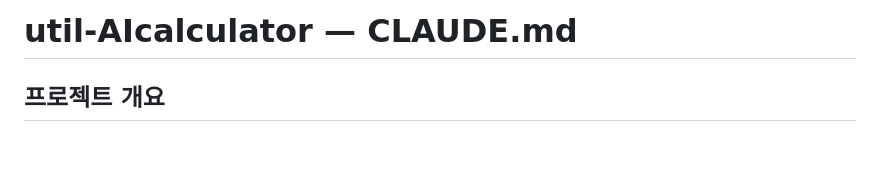
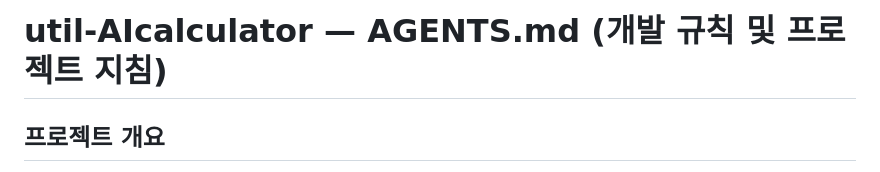
Before and after one commit to birddogmary24-bit/util-AIcalculator, a Markdown page: AGENTS.md, the part around the change. GitHub-like rendering; blank space fills up the shorter version.

Commit message:
refactor: rename CLAUDE.md to AGENTS.md

```diff
--- a/CLAUDE.md
+++ b/AGENTS.md
@@ -1,4 +1,4 @@
-# util-AIcalculator — CLAUDE.md
+# util-AIcalculator — AGENTS.md (개발 규칙 및 프로젝트 지침)
 
 ## 프로젝트 개요
 40~60대 사용자를 위한 AI 계산기 앱.
```
